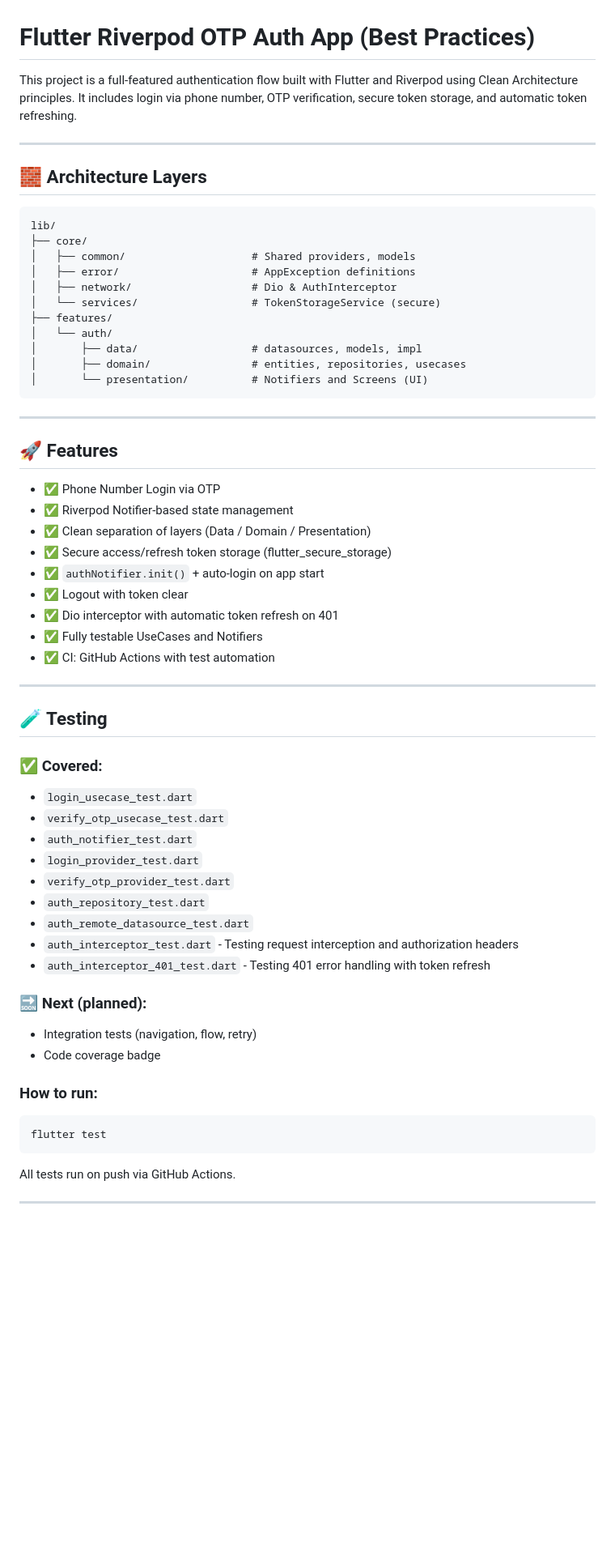
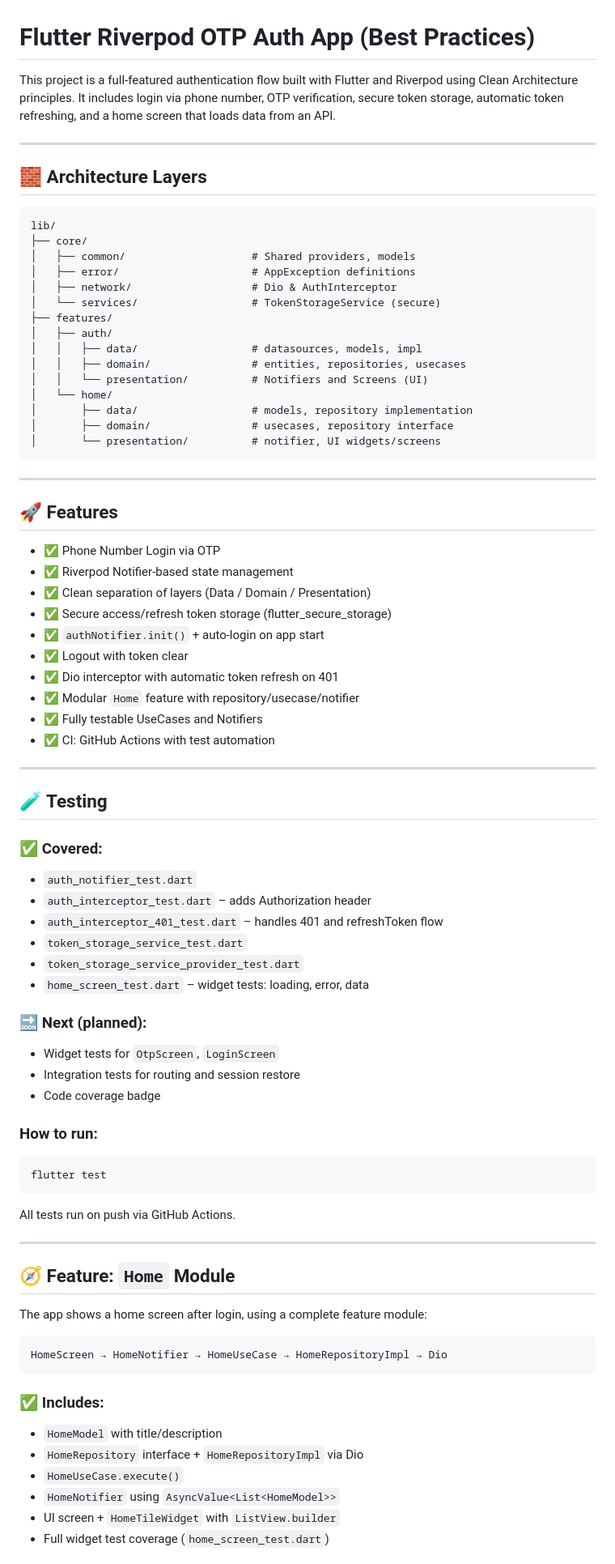
Before and after one commit to RomanDevelop/best-app, a Markdown page: README.md, the part around one of its changes. Shown at 81% size. Rendered like a GitHub page; blank space fills up the shorter version.

Commit message:
docs: update README with Home module and test coverage

````diff
--- a/README.md
+++ b/README.md
@@ -1,6 +1,6 @@
 # Flutter Riverpod OTP Auth App (Best Practices)
 
-This project is a full-featured authentication flow built with Flutter and Riverpod using Clean Architecture principles. It includes login via phone number, OTP verification, secure token storage, and automatic token refreshing.
+This project is a full-featured authentication flow built with Flutter and Riverpod using Clean Architecture principles. It includes login via phone number, OTP verification, secure token storage, automatic token refreshing, and a home screen that loads data from an API.
 
 ---
 
@@ -14,10 +14,14 @@ lib/
 │   ├── network/                   # Dio & AuthInterceptor
 │   └── services/                  # TokenStorageService (secure)
 ├── features/
-│   └── auth/
-│       ├── data/                  # datasources, models, impl
-│       ├── domain/                # entities, repositories, usecases
-│       └── presentation/          # Notifiers and Screens (UI)
+│   ├── auth/
+│   │   ├── data/                  # datasources, models, impl
+│   │   ├── domain/                # entities, repositories, usecases
+│   │   └── presentation/          # Notifiers and Screens (UI)
+│   └── home/
+│       ├── data/                  # models, repository implementation
+│       ├── domain/                # usecases, repository interface
+│       └── presentation/          # notifier, UI widgets/screens
 ```
 
 ---
@@ -31,6 +35,7 @@ lib/
 - ✅ `authNotifier.init()` + auto-login on app start
 - ✅ Logout with token clear
 - ✅ Dio interceptor with automatic token refresh on 401
+- ✅ Modular `Home` feature with repository/usecase/notifier
 - ✅ Fully testable UseCases and Notifiers
 - ✅ CI: GitHub Actions with test automation
 
@@ -40,19 +45,17 @@ lib/
 
 ### ✅ Covered:
 
-- `login_usecase_test.dart`
-- `verify_otp_usecase_test.dart`
 - `auth_notifier_test.dart`
-- `login_provider_test.dart`
-- `verify_otp_provider_test.dart`
-- `auth_repository_test.dart`
-- `auth_remote_datasource_test.dart`
-- `auth_interceptor_test.dart` - Testing request interception and authorization headers
-- `auth_interceptor_401_test.dart` - Testing 401 error handling with token refresh
+- `auth_interceptor_test.dart` – adds Authorization header
+- `auth_interceptor_401_test.dart` – handles 401 and refreshToken flow
+- `token_storage_service_test.dart`
+- `token_storage_service_provider_test.dart`
+- `home_screen_test.dart` – widget tests: loading, error, data
 
 ### 🔜 Next (planned):
 
-- Integration tests (navigation, flow, retry)
+- Widget tests for `OtpScreen`, `LoginScreen`
+- Integration tests for routing and session restore
 - Code coverage badge
 
 ### How to run:
@@ -65,3 +68,20 @@ All tests run on push via GitHub Actions.
 
 ---
 
+## 🧭 Feature: `Home` Module
+
+The app shows a home screen after login, using a complete feature module:
+
+```
+HomeScreen → HomeNotifier → HomeUseCase → HomeRepositoryImpl → Dio
+```
+
+### ✅ Includes:
+
+- `HomeModel` with title/description
+- `HomeRepository` interface + `HomeRepositoryImpl` via Dio
+- `HomeUseCase.execute()`
+- `HomeNotifier` using `AsyncValue<List<HomeModel>>`
+- UI screen + `HomeTileWidget` with `ListView.builder`
+- Full widget test coverage (`home_screen_test.dart`)
+
````
Also changed, not shown: other parts of README.md (+11 -9 lines).
